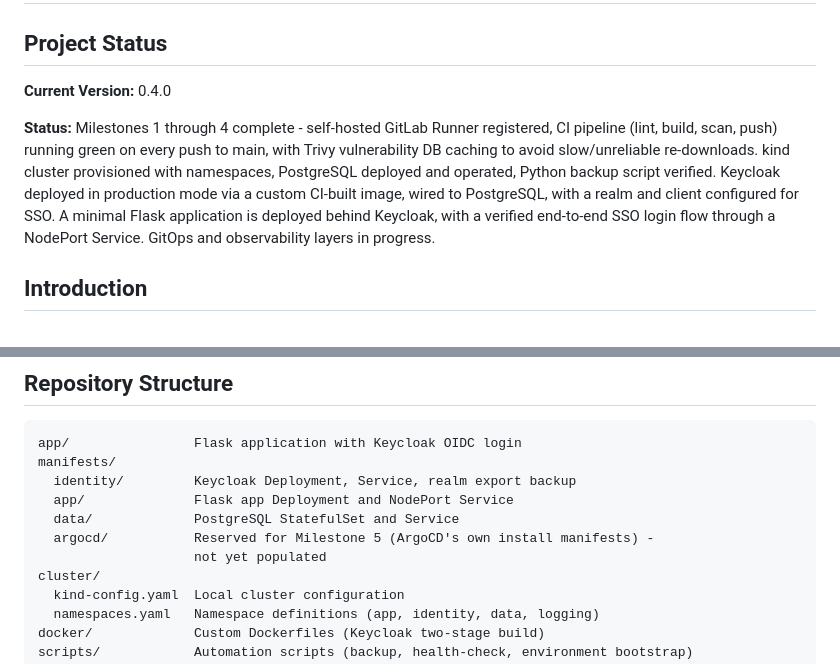
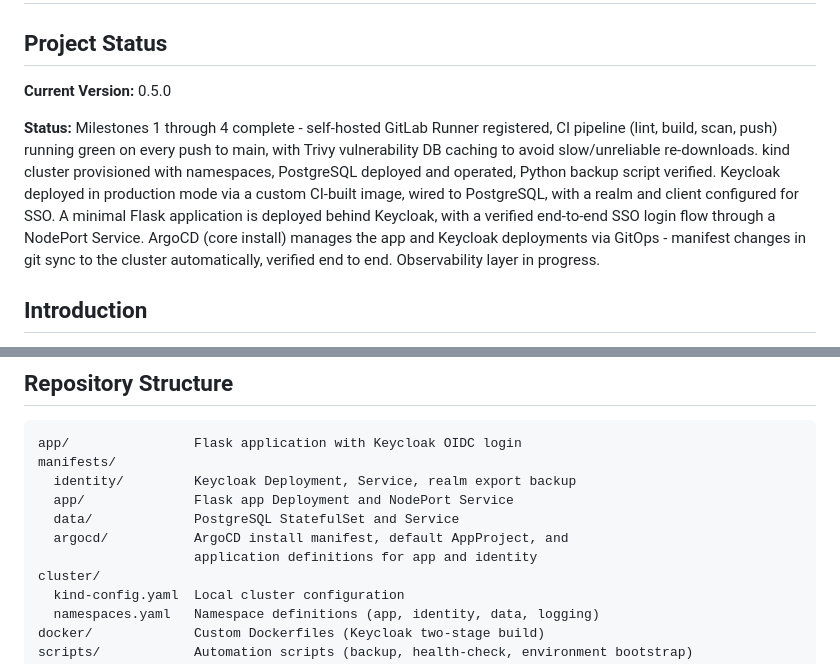
Before and after one commit to antoan-a-ignatov/k8s-identity-observability-platform, a Markdown page: README.md, 2 parts joined by grey strips. Rendered like a GitHub page.

```diff
--- a/README.md
+++ b/README.md
@@ -2,7 +2,7 @@
 
 ## Project Status
 
-**Current Version:** 0.4.0
+**Current Version:** 0.5.0
 
 **Status:** Milestones 1 through 4 complete - self-hosted GitLab Runner registered,
 CI pipeline (lint, build, scan, push) running green on every push to main, with
@@ -11,8 +11,9 @@ provisioned with namespaces, PostgreSQL deployed and operated, Python backup
 script verified. Keycloak deployed in production mode via a custom CI-built
 image, wired to PostgreSQL, with a realm and client configured for SSO. A minimal
 Flask application is deployed behind Keycloak, with a verified end-to-end SSO
-login flow through a NodePort Service. GitOps and observability layers in
-progress.
+login flow through a NodePort Service. ArgoCD (core install) manages the app
+and Keycloak deployments via GitOps - manifest changes in git sync to the cluster
+automatically, verified end to end. Observability layer in progress.
 
 ## Introduction
 
@@ -75,8 +83,8 @@ manifests/
   identity/         Keycloak Deployment, Service, realm export backup
   app/              Flask app Deployment and NodePort Service
   data/             PostgreSQL StatefulSet and Service
-  argocd/           Reserved for Milestone 5 (ArgoCD's own install manifests) -
-                    not yet populated
+  argocd/           ArgoCD install manifest, default AppProject, and
+                    application definitions for app and identity
 cluster/
   kind-config.yaml  Local cluster configuration
   namespaces.yaml   Namespace definitions (app, identity, data, logging)
```
Also changed, not shown: other parts of README.md (+36 -5 lines), docs/screenshots/7-Gitlab-change.PNG (added), docs/screenshots/8-ArgoCD-check.PNG (added), docs/screenshots/9-ArgoCD-check2.PNG (added).
